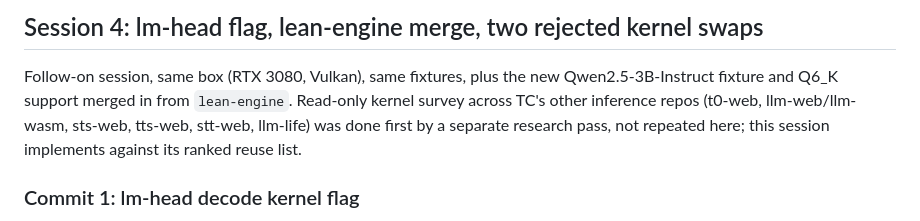
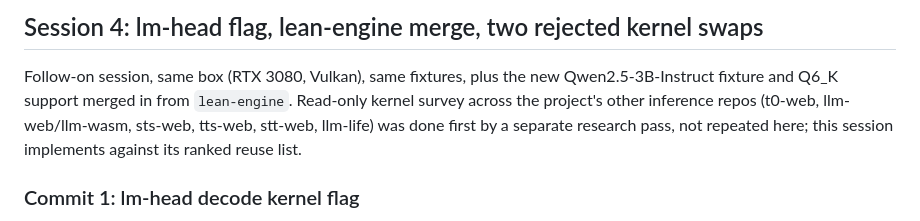
Before and after one commit to idle-intelligence/llm-web, a Markdown page: docs/runs/2026-09-28-lean-perf-2.md, the part around the change. GitHub-like rendering.

Commit message:
docs: no personal name in the perf log

```diff
--- a/docs/runs/2026-09-28-lean-perf-2.md
+++ b/docs/runs/2026-09-28-lean-perf-2.md
@@ -293,7 +293,7 @@ layer) - this session did not attempt either.
 
 Follow-on session, same box (RTX 3080, Vulkan), same fixtures, plus the
 new Qwen2.5-3B-Instruct fixture and Q6_K support merged in from
-`lean-engine`. Read-only kernel survey across TC's other inference repos
+`lean-engine`. Read-only kernel survey across the project's other inference repos
 (t0-web, llm-web/llm-wasm, sts-web, tts-web, stt-web, llm-life) was done
 first by a separate research pass, not repeated here; this session
 implements against its ranked reuse list.
```
